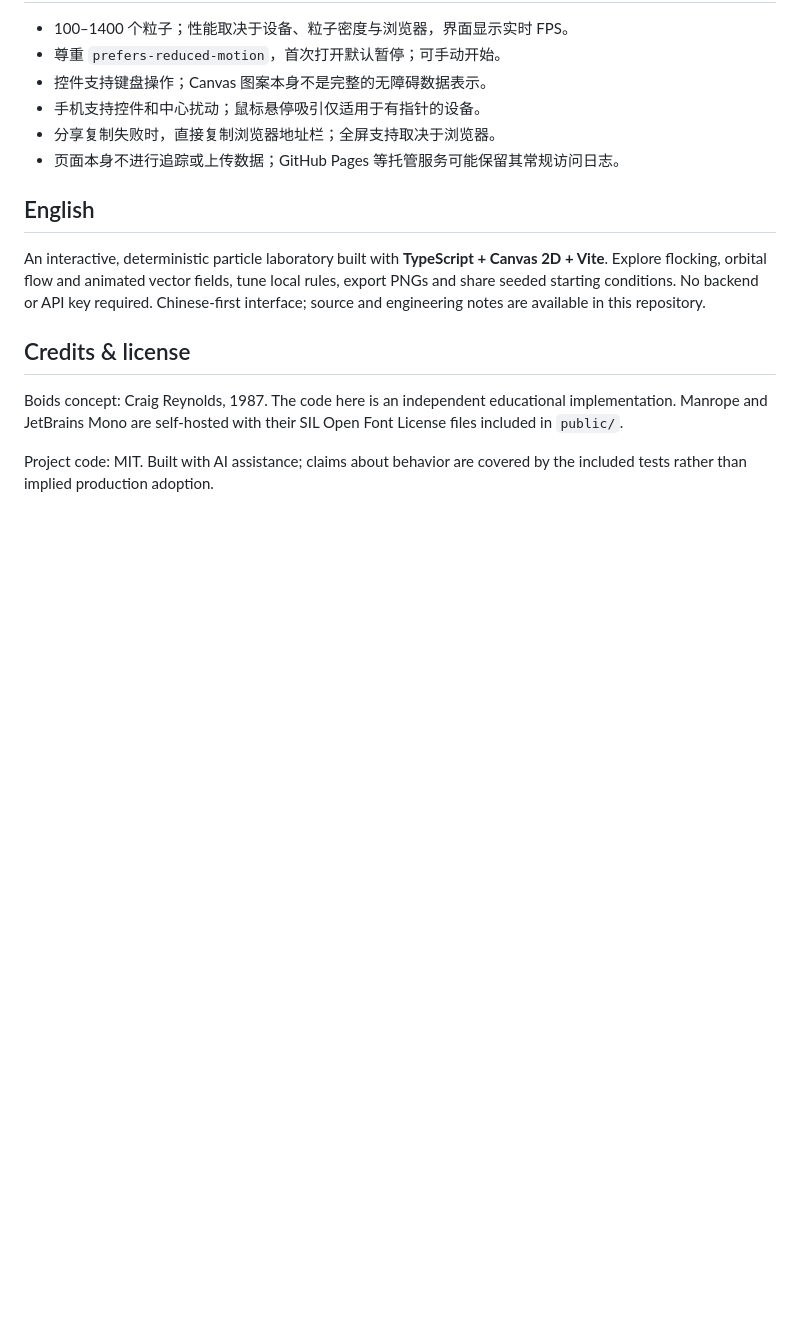
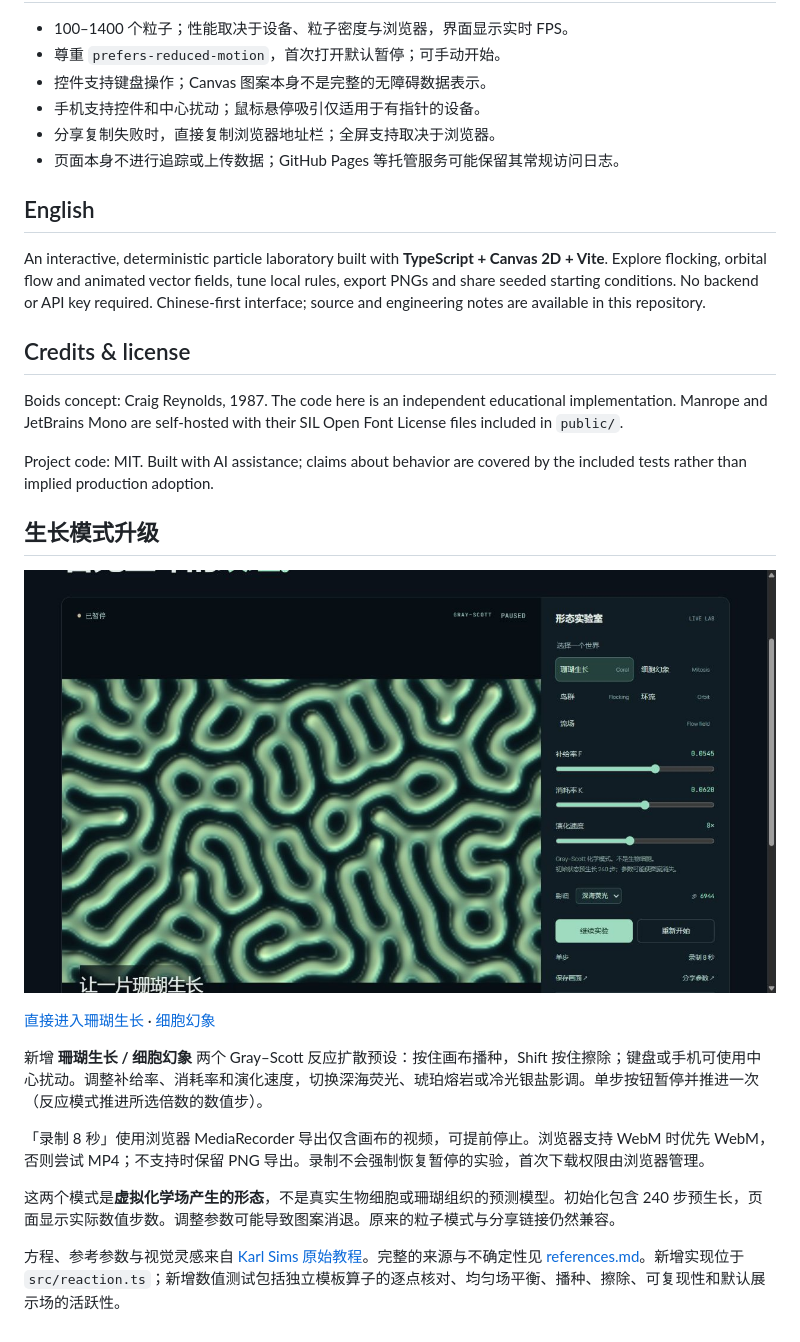
Before and after one commit to wangchuan2003-a11y/emergence-lab, a Markdown page: README.md, the part around the change. GitHub-like rendering; pictures changed too: docs/biological-desktop.png (added); blank space fills up the shorter version.

Commit message:
feat: add reaction diffusion growth, scientific references and video export

```diff
--- a/README.md
+++ b/README.md
@@ -73,3 +73,17 @@ An interactive, deterministic particle laboratory built with **TypeScript + Canv
 Boids concept: Craig Reynolds, 1987. The code here is an independent educational implementation. Manrope and JetBrains Mono are self-hosted with their SIL Open Font License files included in `public/`.
 
 Project code: MIT. Built with AI assistance; claims about behavior are covered by the included tests rather than implied production adoption.
+
+## 生长模式升级
+
+![反应扩散新版截图](docs/biological-desktop.png)
+
+[直接进入珊瑚生长](https://wangchuan2003-a11y.github.io/emergence-lab/#preset=coral) · [细胞幻象](https://wangchuan2003-a11y.github.io/emergence-lab/#preset=cells)
+
+新增 **珊瑚生长 / 细胞幻象** 两个 Gray–Scott 反应扩散预设：按住画布播种，Shift 按住擦除；键盘或手机可使用中心扰动。调整补给率、消耗率和演化速度，切换深海荧光、琥珀熔岩或冷光银盐影调。单步按钮暂停并推进一次（反应模式推进所选倍数的数值步）。
+
+「录制 8 秒」使用浏览器 MediaRecorder 导出仅含画布的视频，可提前停止。浏览器支持 WebM 时优先 WebM，否则尝试 MP4；不支持时保留 PNG 导出。录制不会强制恢复暂停的实验，首次下载权限由浏览器管理。
+
+这两个模式是**虚拟化学场产生的形态**，不是真实生物细胞或珊瑚组织的预测模型。初始化包含 240 步预生长，页面显示实际数值步数。调整参数可能导致图案消退。原来的粒子模式与分享链接仍然兼容。
+
+方程、参考参数与视觉灵感来自 [Karl Sims 原始教程](https://www.karlsims.com/rd.html)。完整的来源与不确定性见 [references.md](docs/references.md)。新增实现位于 `src/reaction.ts`；新增数值测试包括独立模板算子的逐点核对、均匀场平衡、播种、擦除、可复现性和默认展示场的活跃性。
```
Also changed, not shown: DESIGN.md (+3 -0 lines), PRODUCT.md (+3 -0 lines), docs/references.md (added, +24 -0 lines), 8 other files.
